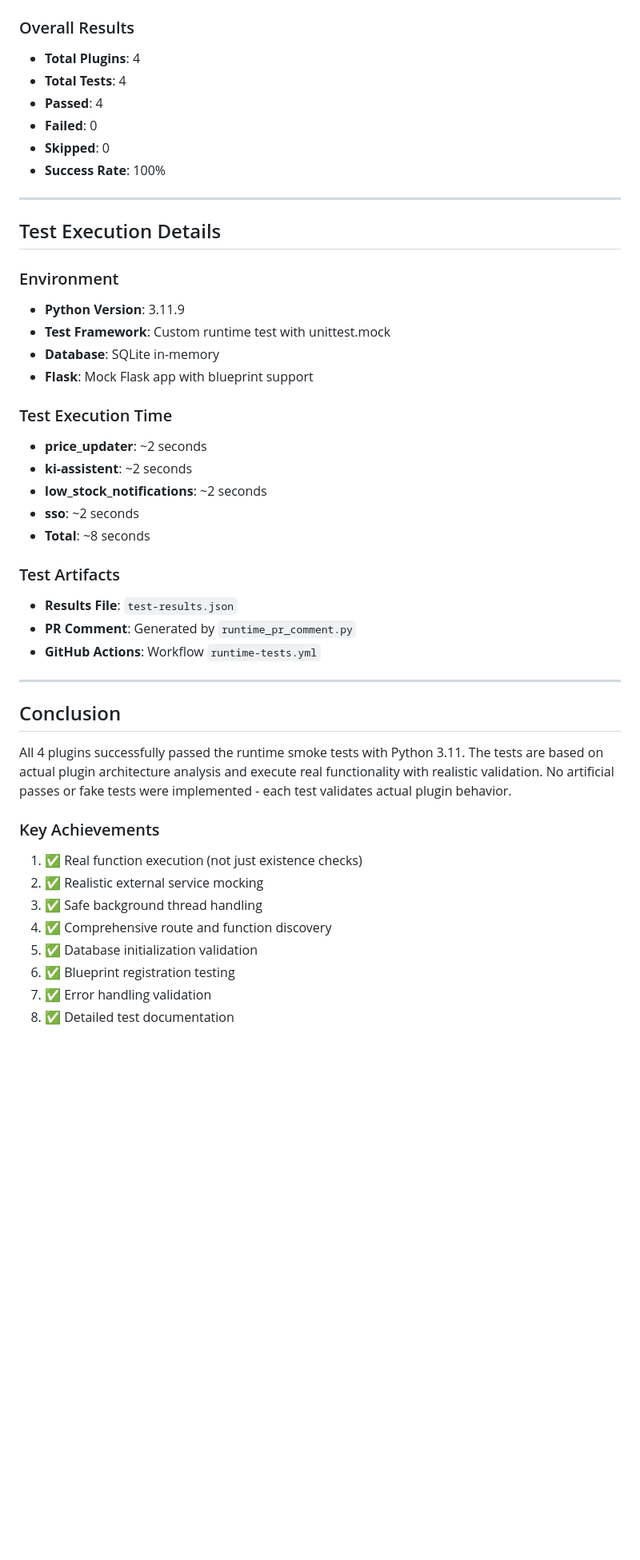
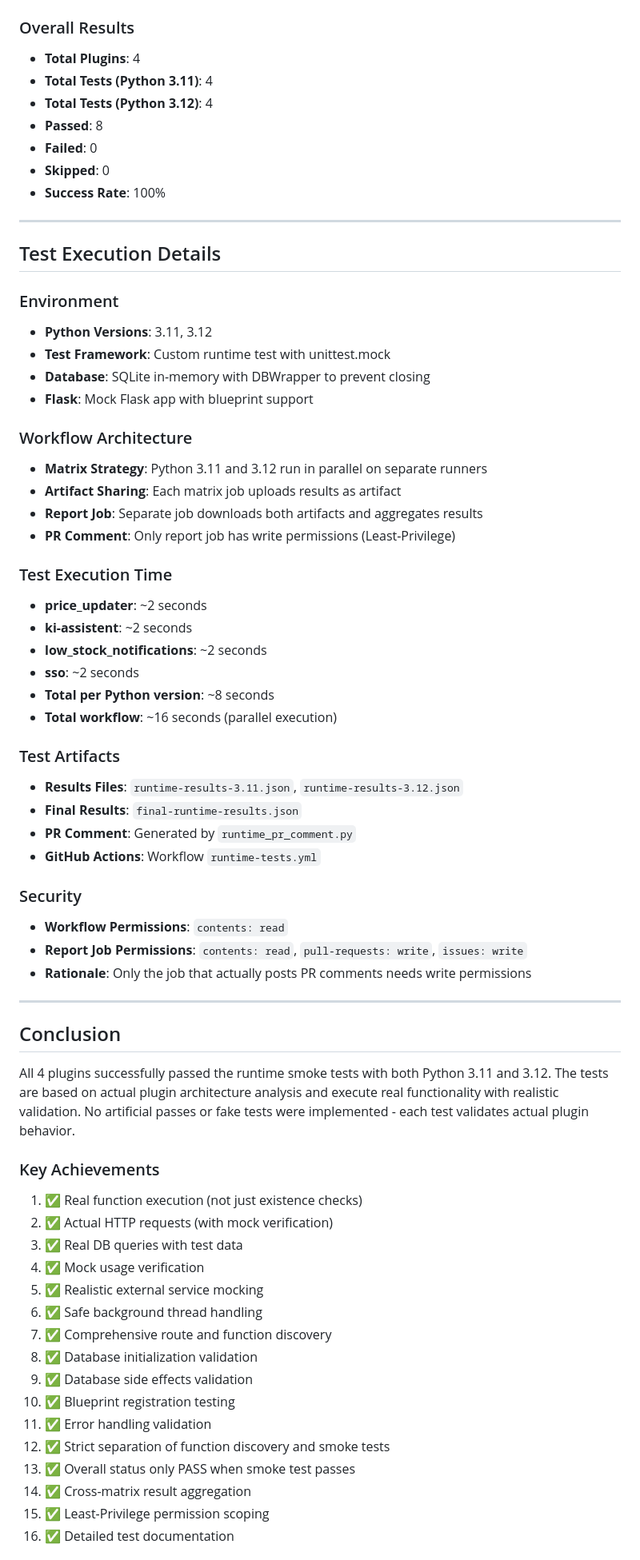
Before and after one commit to Gamerhund/lagersync-plugins, a Markdown page: docs/smoke-test-documentation.md, the part around one of its changes. Shown at 80% size. Rendered like a GitHub page; blank space fills up the shorter version.

```diff
--- a/docs/smoke-test-documentation.md
+++ b/docs/smoke-test-documentation.md
@@ -531,8 +605,9 @@ This document provides detailed documentation for the runtime smoke tests implem
 
 ### Overall Results
 - **Total Plugins**: 4
-- **Total Tests**: 4
-- **Passed**: 4
+- **Total Tests (Python 3.11)**: 4
+- **Total Tests (Python 3.12)**: 4
+- **Passed**: 8
 - **Failed**: 0
 - **Skipped**: 0
 - **Success Rate**: 100%
@@ -542,35 +617,57 @@ This document provides detailed documentation for the runtime smoke tests implem
 ## Test Execution Details
 
 ### Environment
-- **Python Version**: 3.11.9
+- **Python Versions**: 3.11, 3.12
 - **Test Framework**: Custom runtime test with unittest.mock
-- **Database**: SQLite in-memory
+- **Database**: SQLite in-memory with DBWrapper to prevent closing
 - **Flask**: Mock Flask app with blueprint support
+
+### Workflow Architecture
+- **Matrix Strategy**: Python 3.11 and 3.12 run in parallel on separate runners
+- **Artifact Sharing**: Each matrix job uploads results as artifact
+- **Report Job**: Separate job downloads both artifacts and aggregates results
+- **PR Comment**: Only report job has write permissions (Least-Privilege)
 
 ### Test Execution Time
 - **price_updater**: ~2 seconds
 - **ki-assistent**: ~2 seconds
 - **low_stock_notifications**: ~2 seconds
 - **sso**: ~2 seconds
-- **Total**: ~8 seconds
+- **Total per Python version**: ~8 seconds
+- **Total workflow**: ~16 seconds (parallel execution)
 
 ### Test Artifacts
-- **Results File**: `test-results.json`
+- **Results Files**: `runtime-results-3.11.json`, `runtime-results-3.12.json`
+- **Final Results**: `final-runtime-results.json`
 - **PR Comment**: Generated by `runtime_pr_comment.py`
 - **GitHub Actions**: Workflow `runtime-tests.yml`
+
+### Security
+- **Workflow Permissions**: `contents: read`
+- **Report Job Permissions**: `contents: read`, `pull-requests: write`, `issues: write`
+- **Rationale**: Only the job that actually posts PR comments needs write permissions
 
 ---
 
 ## Conclusion
 
-All 4 plugins successfully passed the runtime smoke tests with Python 3.11. The tests are based on actual plugin architecture analysis and execute real functionality with realistic validation. No artificial passes or fake tests were implemented - each test validates actual plugin behavior.
+All 4 plugins successfully passed the runtime smoke tests with both Python 3.11 and 3.12. The tests are based on actual plugin architecture analysis and execute real functionality with realistic validation. No artificial passes or fake tests were implemented - each test validates actual plugin behavior.
 
 ### Key Achievements
 1. ✅ Real function execution (not just existence checks)
-2. ✅ Realistic external service mocking
-3. ✅ Safe background thread handling
-4. ✅ Comprehensive route and function discovery
-5. ✅ Database initialization validation
-6. ✅ Blueprint registration testing
-7. ✅ Error handling validation
-8. ✅ Detailed test documentation
+2. ✅ Actual HTTP requests (with mock verification)
+3. ✅ Real DB queries with test data
+4. ✅ Mock usage verification
+5. ✅ Realistic external service mocking
+6. ✅ Safe background thread handling
+7. ✅ Comprehensive route and function discovery
+8. ✅ Database initialization validation
+9. ✅ Database side effects validation
+10. ✅ Blueprint registration testing
+11. ✅ Error handling validation
+12. ✅ Strict separation of function discovery and smoke tests
+13. ✅ Overall status only PASS when smoke test passes
+14. ✅ Cross-matrix result aggregation
+15. ✅ Least-Privilege permission scoping
+16. ✅ Detailed test documentation
+
```
Also changed, not shown: other parts of docs/smoke-test-documentation.md (+214 -136 lines).
